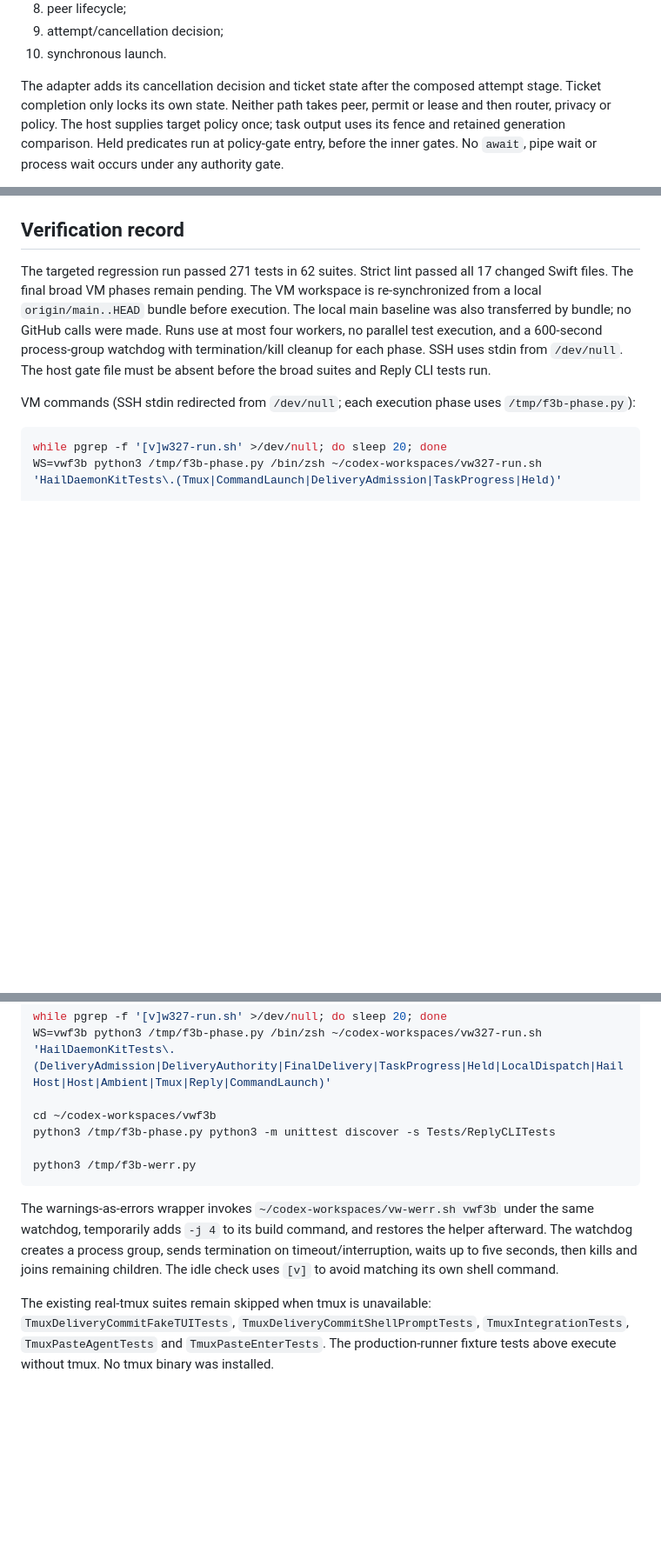
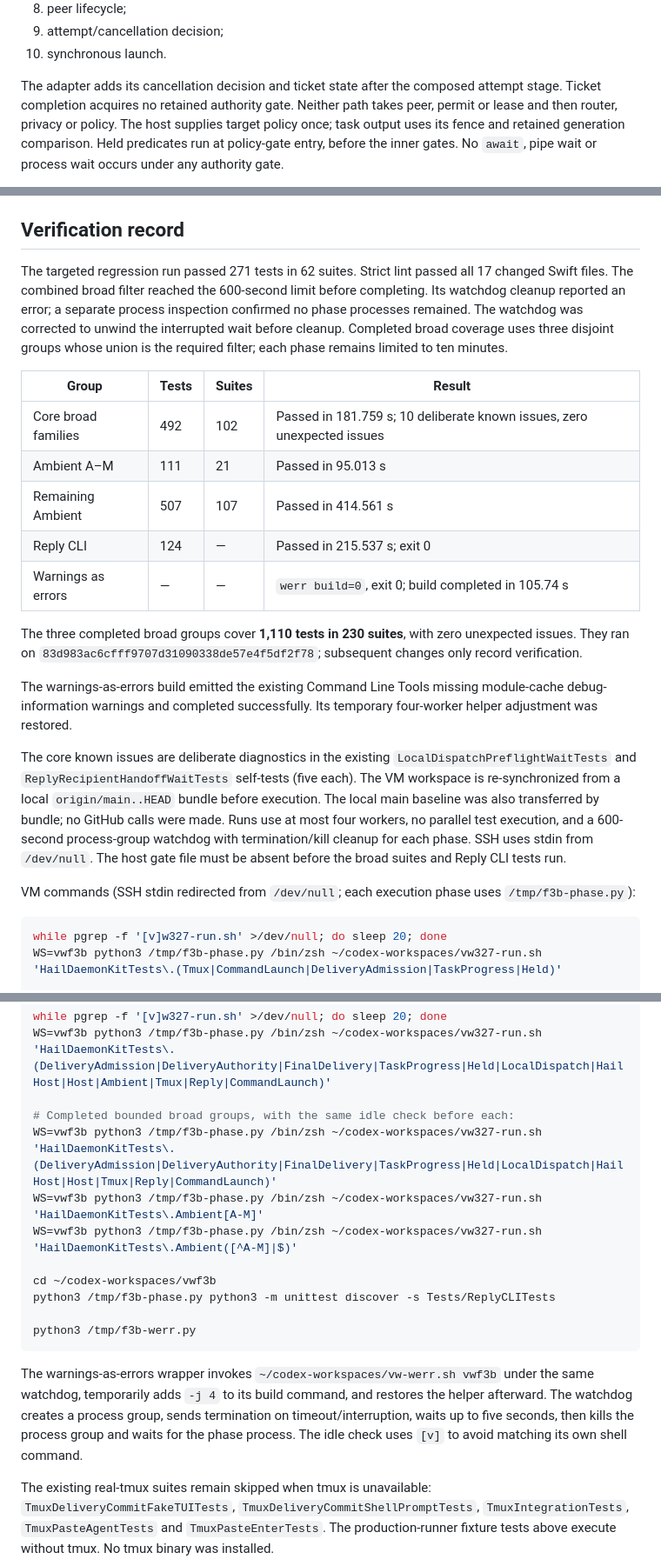
Before and after one commit to mickdarling/hailing-station, a Markdown page: docs/testing/tmux-submission-admission.md, 3 parts joined by grey strips. Shown at 87% size. GitHub-like rendering; blank space fills up the shorter version.

Commit message:
Record bounded submission admission verification. Part of #1120

```diff
--- a/docs/testing/tmux-submission-admission.md
+++ b/docs/testing/tmux-submission-admission.md
@@ -51,7 +51,7 @@ The first paste launch uses the composed authority in this fixed order, skipping
 10. synchronous launch.
 
 The adapter adds its cancellation decision and ticket state after the composed attempt stage.
-Ticket completion only locks its own state. Neither path takes peer, permit or lease and then router,
+Ticket completion acquires no retained authority gate. Neither path takes peer, permit or lease and then router,
 privacy or policy. The host supplies target policy once; task output uses its fence and retained
 generation comparison. Held predicates run at policy-gate entry, before the inner gates.
 No `await`, pipe wait or process wait occurs under any authority gate.
@@ -111,7 +111,27 @@ guarded launch, while the capability suite preserves coverage for a runner lacki
 ## Verification record
 
 The targeted regression run passed 271 tests in 62 suites. Strict lint passed all 17 changed Swift files.
-The final broad VM phases remain pending. The VM workspace is re-synchronized from a local
+The combined broad filter reached the 600-second limit before completing. Its watchdog cleanup
+reported an error; a separate process inspection confirmed no phase processes remained. The watchdog
+was corrected to unwind the interrupted wait before cleanup. Completed broad coverage uses three
+disjoint groups whose union is the required filter; each phase remains limited to ten minutes.
+
+| Group | Tests | Suites | Result |
+| --- | --- | --- | --- |
+| Core broad families | 492 | 102 | Passed in 181.759 s; 10 deliberate known issues, zero unexpected issues |
+| Ambient A–M | 111 | 21 | Passed in 95.013 s |
+| Remaining Ambient | 507 | 107 | Passed in 414.561 s |
+| Reply CLI | 124 | — | Passed in 215.537 s; exit 0 |
+| Warnings as errors | — | — | `werr build=0`, exit 0; build completed in 105.74 s |
+
+The three completed broad groups cover **1,110 tests in 230 suites**, with zero unexpected issues.
+They ran on `83d983ac6cfff9707d31090338de57e4f5df2f78`; subsequent changes only record verification.
+
+The warnings-as-errors build emitted the existing Command Line Tools missing module-cache debug-information
+warnings and completed successfully. Its temporary four-worker helper adjustment was restored.
+
+The core known issues are deliberate diagnostics in the existing `LocalDispatchPreflightWaitTests`
+and `ReplyRecipientHandoffWaitTests` self-tests (five each). The VM workspace is re-synchronized from a local
 `origin/main..HEAD` bundle before execution. The local main baseline was also transferred by bundle;
 no GitHub calls were made. Runs use at most four workers, no parallel test execution, and a 600-second
 process-group watchdog with termination/kill cleanup for each phase. SSH uses stdin from `/dev/null`.
@@ -126,6 +146,11 @@ WS=vwf3b python3 /tmp/f3b-phase.py /bin/zsh ~/codex-workspaces/vw327-run.sh 'Hai
 while pgrep -f '[v]w327-run.sh' >/dev/null; do sleep 20; done
 WS=vwf3b python3 /tmp/f3b-phase.py /bin/zsh ~/codex-workspaces/vw327-run.sh 'HailDaemonKitTests\.(DeliveryAdmission|DeliveryAuthority|FinalDelivery|TaskProgress|Held|LocalDispatch|HailHost|Host|Ambient|Tmux|Reply|CommandLaunch)'
 
+# Completed bounded broad groups, with the same idle check before each:
+WS=vwf3b python3 /tmp/f3b-phase.py /bin/zsh ~/codex-workspaces/vw327-run.sh 'HailDaemonKitTests\.(DeliveryAdmission|DeliveryAuthority|FinalDelivery|TaskProgress|Held|LocalDispatch|HailHost|Host|Tmux|Reply|CommandLaunch)'
+WS=vwf3b python3 /tmp/f3b-phase.py /bin/zsh ~/codex-workspaces/vw327-run.sh 'HailDaemonKitTests\.Ambient[A-M]'
+WS=vwf3b python3 /tmp/f3b-phase.py /bin/zsh ~/codex-workspaces/vw327-run.sh 'HailDaemonKitTests\.Ambient([^A-M]|$)'
+
 cd ~/codex-workspaces/vwf3b
 python3 /tmp/f3b-phase.py python3 -m unittest discover -s Tests/ReplyCLITests
 
@@ -134,8 +159,8 @@ python3 /tmp/f3b-werr.py
 
 The warnings-as-errors wrapper invokes `~/codex-workspaces/vw-werr.sh vwf3b` under the same watchdog,
 temporarily adds `-j 4` to its build command, and restores the helper afterward. The watchdog creates
-a process group, sends termination on timeout/interruption, waits up to five seconds, then kills and
-joins remaining children. The idle check uses `[v]` to avoid matching its own shell command.
+a process group, sends termination on timeout/interruption, waits up to five seconds, then kills the
+process group and waits for the phase process. The idle check uses `[v]` to avoid matching its own shell command.
 
 The existing real-tmux suites remain skipped when tmux is unavailable: `TmuxDeliveryCommitFakeTUITests`,
 `TmuxDeliveryCommitShellPromptTests`, `TmuxIntegrationTests`, `TmuxPasteAgentTests` and `TmuxPasteEnterTests`.
```
Also changed, not shown: other parts of docs/testing/tmux-submission-admission.md (+8 -7 lines).
